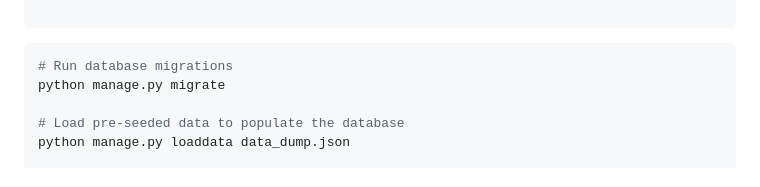
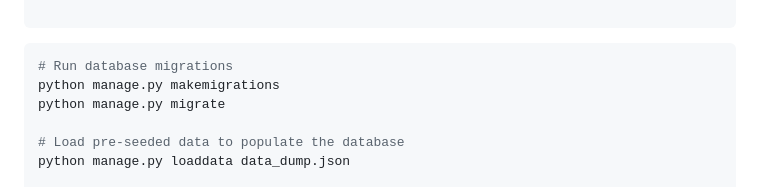
Before and after one commit to Tooba-Farooq/4eyes, a Markdown page: README.md, the part around the change. Drawn GitHub-style.

````diff
--- a/README.md
+++ b/README.md
@@ -119,6 +119,7 @@ STRIPE_WEBHOOK_SECRET=whsec_your_webhook_secret
 
 ```bash
 # Run database migrations
+python manage.py makemigrations
 python manage.py migrate
 
 # Load pre-seeded data to populate the database
````
